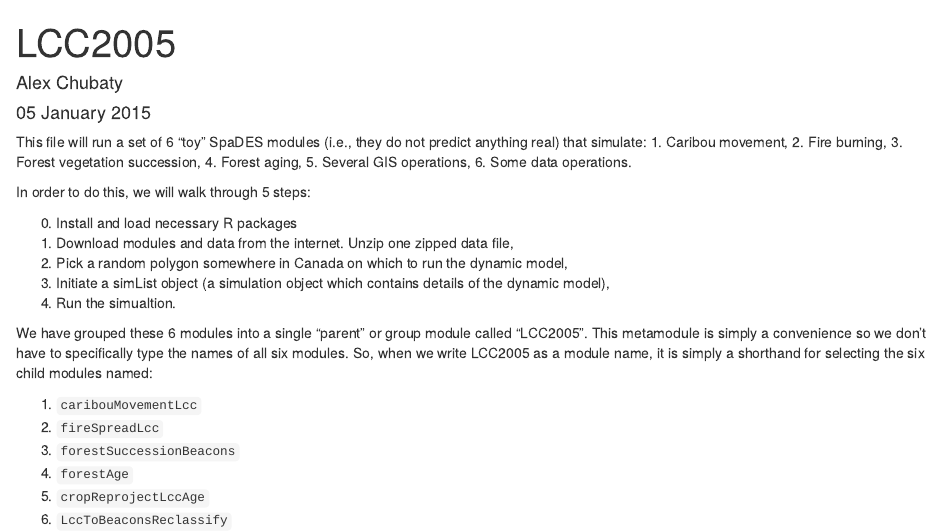
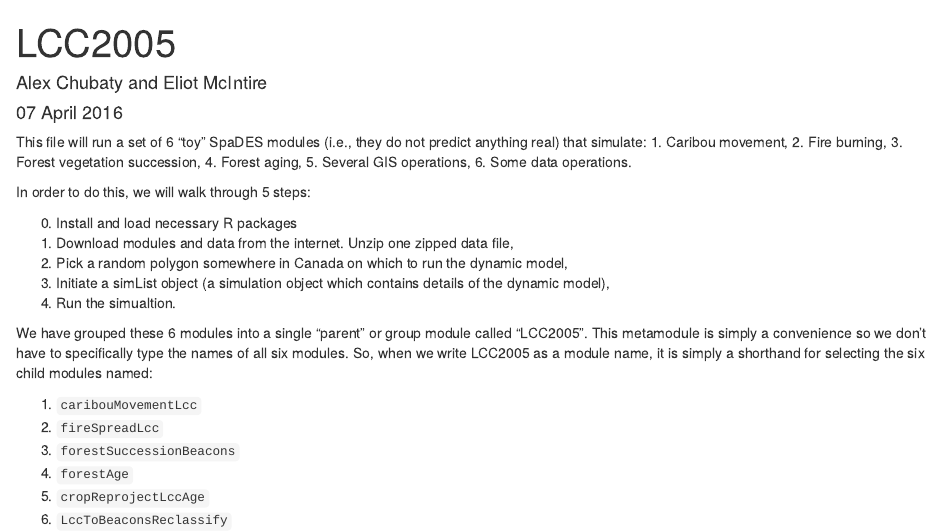
Before and after one commit to PredictiveEcology/SpaDES-modules, an R Markdown document (modules/LCC2005/LCC2005.Rmd): the page in a window 1100 px wide, from its top. Rendered offline with R 4.5, knitr and Pandoc, with nearby package versions; some code elsewhere in the file could not run offline.

Commit message:
with prev

```diff
--- a/modules/LCC2005/LCC2005.Rmd
+++ b/modules/LCC2005/LCC2005.Rmd
@@ -1,7 +1,7 @@
 ---
 title: "LCC2005"
-author: "Alex Chubaty"
-date: "05 January 2015"
+author: "Alex Chubaty and Eliot McIntire"
+date: "07 April 2016"
 output: html_document
 ---
 
```
